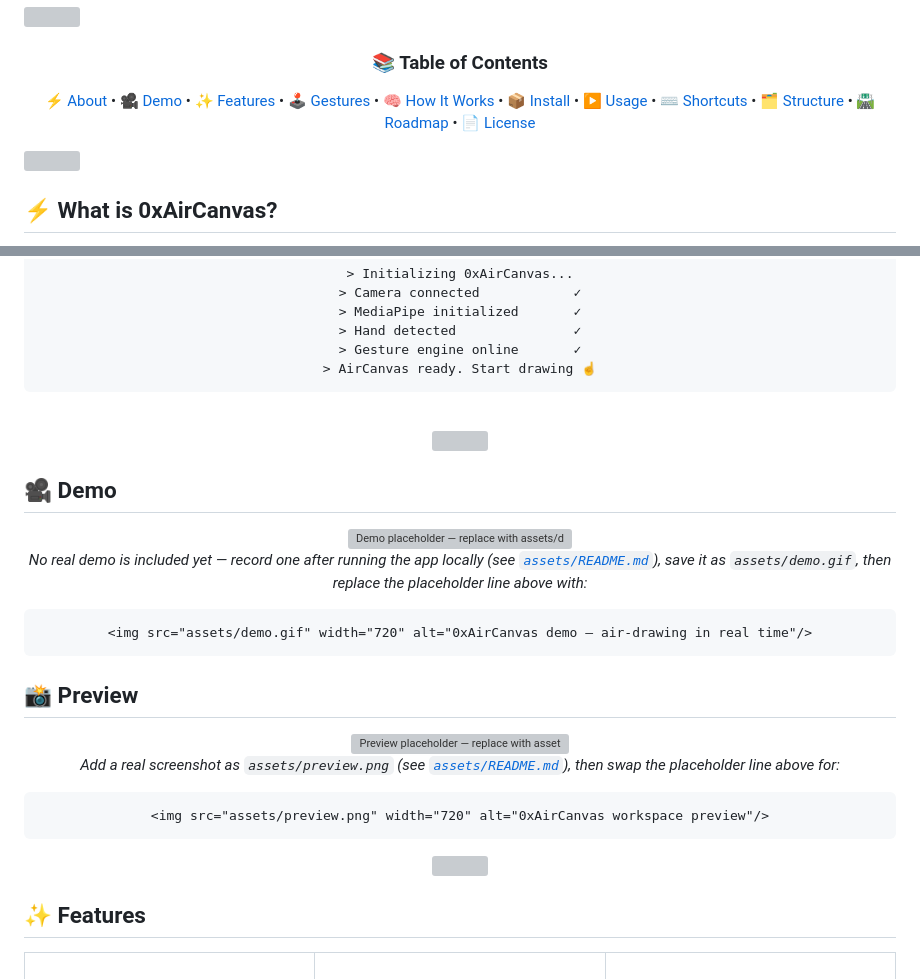
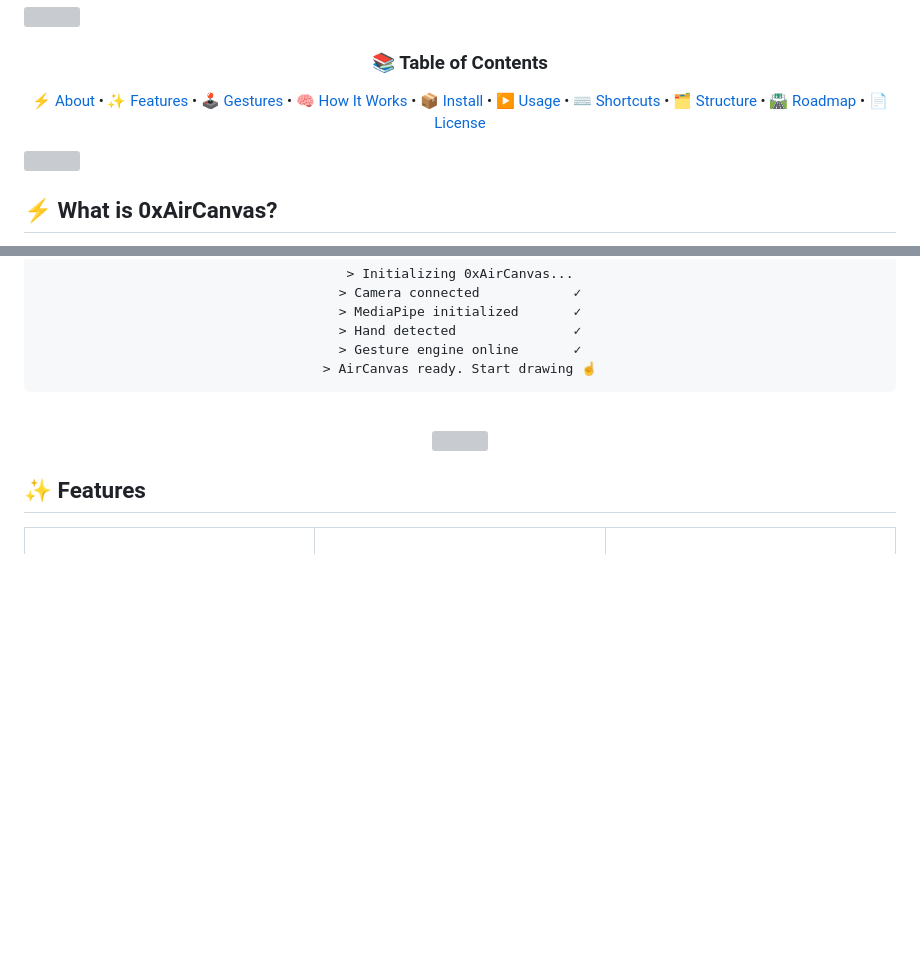
Before and after one commit to 0xAbhi13/0xAirCanvas, a Markdown page: README.md, 2 parts joined by grey strips. GitHub-like rendering; blank space fills up the shorter version; grey boxes are pictures that could not be loaded.

````diff
--- a/README.md
+++ b/README.md
@@ -33,7 +33,7 @@
 
 ### 📚 Table of Contents
 
-[⚡ About](#-what-is-0xaircanvas) • [🎥 Demo](#-demo) • [✨ Features](#-features) • [🕹️ Gestures](#️-gesture-guide) • [🧠 How It Works](#-how-it-works) • [📦 Install](#-installation) • [▶️ Usage](#️-usage) • [⌨️ Shortcuts](#️-keyboard-shortcuts) • [🗂️ Structure](#️-project-structure) • [🛣️ Roadmap](#️-future-roadmap) • [📄 License](#-license)
+[⚡ About](#-what-is-0xaircanvas) • [✨ Features](#-features) • [🕹️ Gestures](#️-gesture-guide) • [🧠 How It Works](#-how-it-works) • [📦 Install](#-installation) • [▶️ Usage](#️-usage) • [⌨️ Shortcuts](#️-keyboard-shortcuts) • [🗂️ Structure](#️-project-structure) • [🛣️ Roadmap](#️-future-roadmap) • [📄 License](#-license)
 
 </div>
 
@@ -59,36 +59,6 @@ Under the hood, a Flask backend runs OpenCV + MediaPipe hand tracking on every c
 </div>
 
 <br/>
-
-<div align="center">
-<img src="https://raw.githubusercontent.com/Anmol-Baranwal/Cool-GIFs-For-GitHub/main/gifs/pixel-line.gif" width="100%">
-</div>
-
-## 🎥 Demo
-
-<div align="center">
-
-<img src="https://placehold.co/720x405/0b1220/00e5ff?text=Add+assets%2Fdemo.gif&font=jetbrains-mono" width="720" alt="Demo placeholder — replace with assets/demo.gif"/>
-
-*No real demo is included yet — record one after running the app locally (see [`assets/README.md`](assets/README.md)), save it as `assets/demo.gif`, then replace the placeholder line above with:*
-```md
-<img src="assets/demo.gif" width="720" alt="0xAirCanvas demo — air-drawing in real time"/>
-```
-
-</div>
-
-## 📸 Preview
-
-<div align="center">
-
-<img src="https://placehold.co/720x405/0b1220/a855f7?text=Add+assets%2Fpreview.png&font=jetbrains-mono" width="720" alt="Preview placeholder — replace with assets/preview.png"/>
-
-*Add a real screenshot as `assets/preview.png` (see [`assets/README.md`](assets/README.md)), then swap the placeholder line above for:*
-```md
-<img src="assets/preview.png" width="720" alt="0xAirCanvas workspace preview"/>
-```
-
-</div>
 
 <div align="center">
 <img src="https://raw.githubusercontent.com/Anmol-Baranwal/Cool-GIFs-For-GitHub/main/gifs/pixel-line.gif" width="100%">
````
